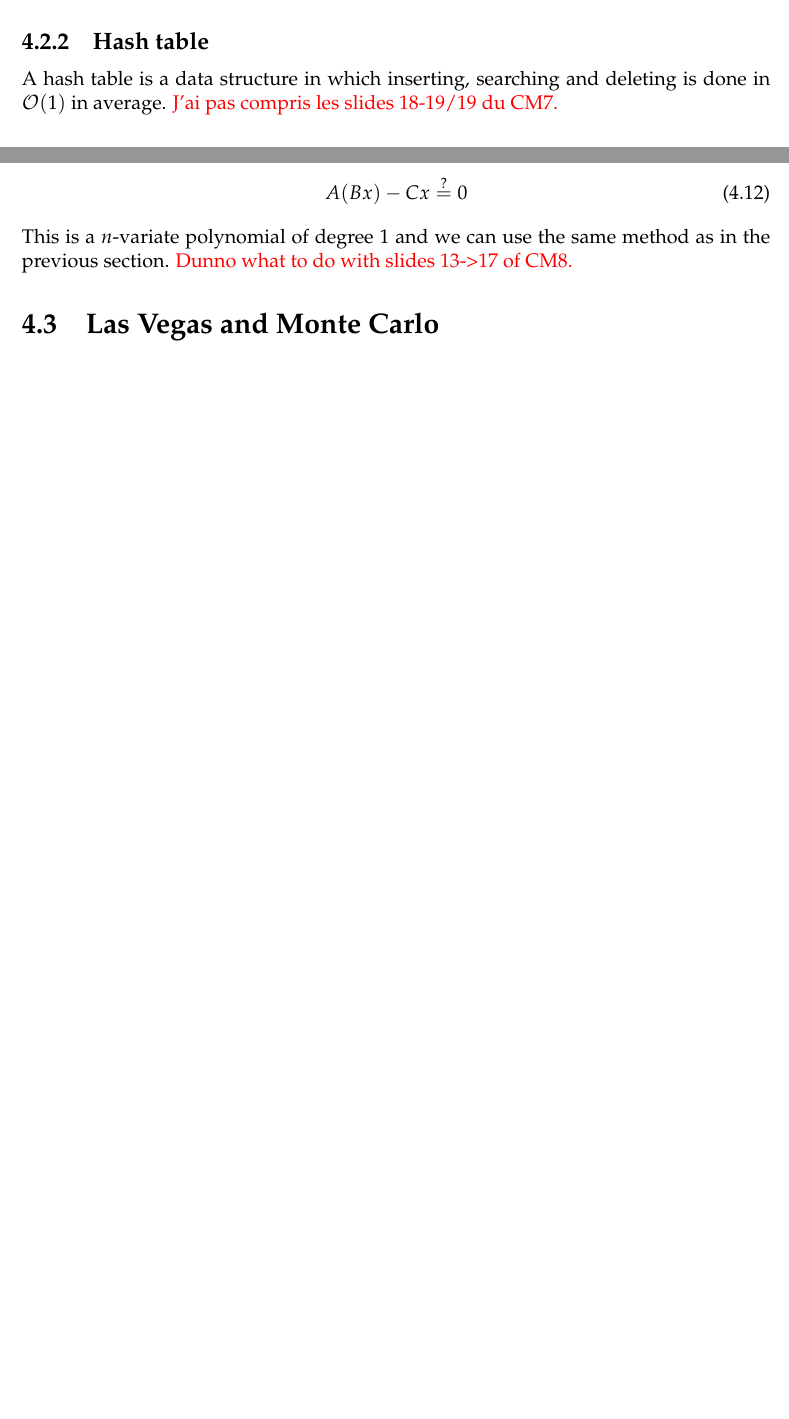
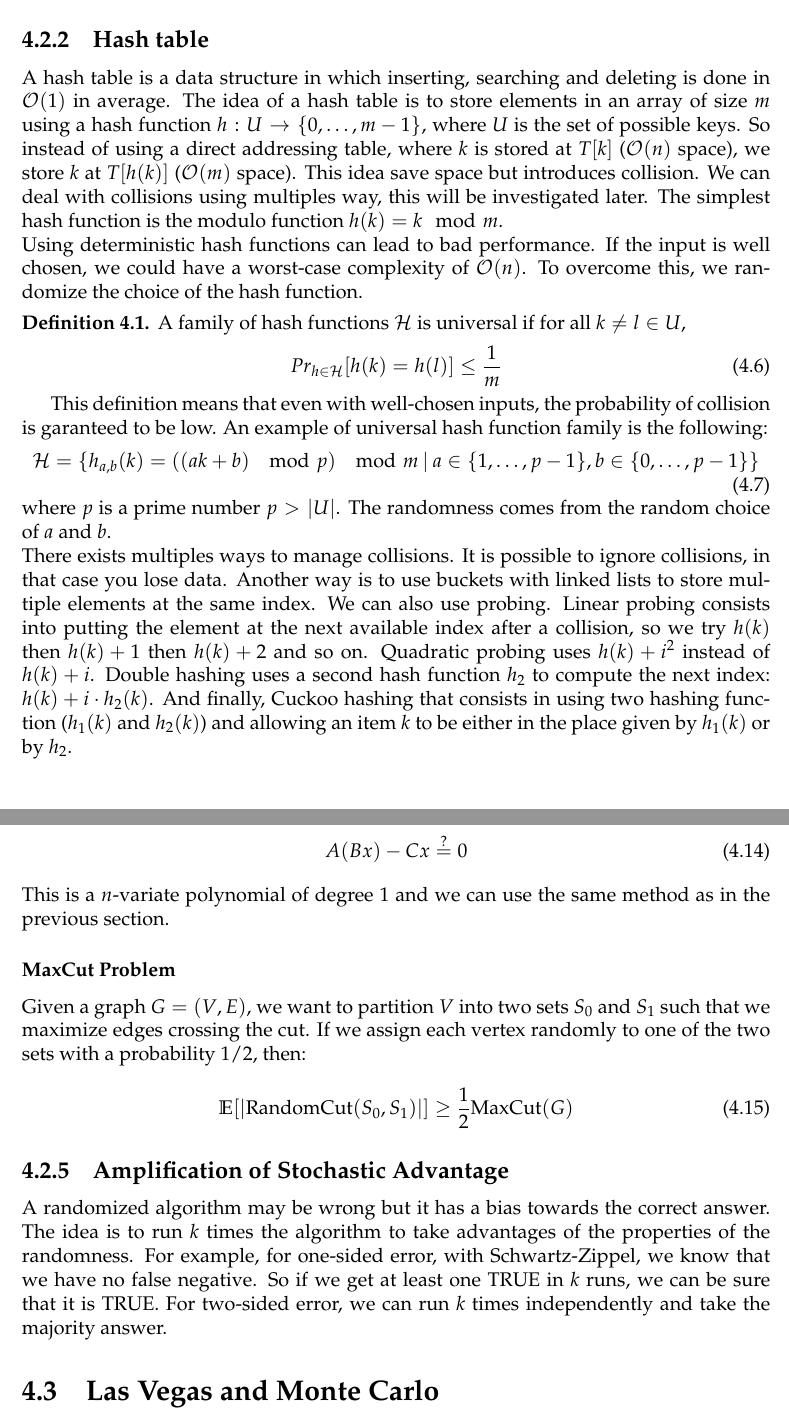
Before and after one commit to SimonDesmidt/Syntheses, a LaTeX thesis (LINMA2111/LINMA2111.tex): two parts of pages 18 and 19 of 29 before the commit and two parts of pages 18 and 20 of 30 after it, joined at a grey line, cut so that both start at the same text, the shorter picture padded with empty space. Compiled offline with pdfLaTeX.

Commit message:
LINMA2111 improve synthese

```diff
--- a/LINMA2111/LINMA2111.tex
+++ b/LINMA2111/LINMA2111.tex
@@ -44,6 +44,7 @@
 \newcommand{\E}{\mathbb{E}}
 \newcommand{\V}{\mathbb{V}}
 \newcommand{\Q}{\mathbb{Q}}
+\newcommand{\Oo}{\mathcal{O}}
 \theoremstyle{definition}
 \newtheorem{thm}{Theorem}[chapter]
 \newtheorem{definition}[thm]{Definition}
@@ -597,8 +598,20 @@ We can also compute the expectation: let $X_{ij}$ be the 1 if the people $i$ and
 \end{equation}
 This means that for at least $\sqrt{2n}+1$ people in a room, we can EXPECT at least one collision. For $n=365$, this is $k=28$ people.
 \subsection{Hash table}
-A hash table is a data structure in which inserting, searching and deleting is done in $\mathcal{O}(1)$ in average.
-\textcolor{red}{J'ai pas compris les slides 18-19/19 du CM7.}
+A hash table is a data structure in which inserting, searching and deleting is done in $\Oo(1)$ in average. The idea of a hash table is to store elements in an array of size $m$ using a hash function $h:U\to \{0,\dots,m-1\}$, where $U$ is the set of possible keys. So instead of using a direct addressing table, where $k$ is stored at $T[k]$ ($\Oo(n)$ space), we store $k$ at $T[h(k)]$ ($\Oo(m)$ space). This idea save space but introduces collision. We can deal with collisions using multiples way, this will be investigated later. The simplest hash function is the modulo function $h(k) = k \mod m$.\\
+Using deterministic hash functions can lead to bad performance. If the input is well chosen, we could have a worst-case complexity of $\Oo(n)$. To overcome this, we randomize the choice of the hash function.
+\begin{definition}
+	A family of hash functions $\mathcal{H}$ is universal if for all $k\neq l \in U$,
+	\begin{equation}
+		Pr_{h\in \mathcal{H}}[h(k) = h(l)] \le \frac{1}{m}
+	\end{equation}
+\end{definition}
+This definition means that even with well-chosen inputs, the probability of collision is garanteed to be low. An example of universal hash function family is the following:
+\begin{equation}
+	\mathcal{H} = \{h_{a,b}(k) = ((ak+b) \mod p) \mod m \: | \: a\in \{1,\dots,p-1\}, b\in \{0,\dots,p-1\}\}
+\end{equation}
+where $p$ is a prime number $p > |U|$. The randomness comes from the random choice of $a$ and $b$.\\
+There exists multiples ways to manage collisions. It is possible to ignore collisions, in that case you lose data. Another way is to use buckets with linked lists to store multiple elements at the same index. We can also use probing. Linear probing consists into putting the element at the next available index after a collision, so we try $h(k)$ then $h(k)+1$ then $h(k)+2$ and so on. Quadratic probing uses $h(k)+i^2$ instead of $h(k)+i$. Double hashing uses a second hash function $h_2$ to compute the next index: $h(k)+i\cdot h_2(k)$. And finally, Cuckoo hashing that consists in using two hashing function ($h_1(k)$ and $h_2(k)$) and allowing an item $k$ to be either in the place given by $h_1(k)$ or by $h_2$.\\
 \subsection{Randomized algorithm for computing integrals}
 To approximate $\pi$ , we can put $n$ random points on a square of size 1. For each point, we define the associated random variable $X_i=1$ if $x_i^2 + y_i^2\le 1$ and 0 otherwise. If we observe $k$ points in the orthant, we have
 \begin{equation}
@@ -637,7 +650,13 @@ Given $A,B,C\in \R^{n\times n}$, we want to check if $AB=C$. Doing the product i
 	A(Bx) -Cx\overset{?}{=}0
 \end{equation}
 This is a $n$-variate polynomial of degree 1 and we can use the same method as in the previous section.
-\textcolor{red}{Dunno what to do with slides 13->17 of CM8.}
+\subsubsection{MaxCut Problem}
+Given a graph $G=(V,E)$, we want to partition $V$ into two sets $S_0$ and $S_1$ such that we maximize edges crossing the cut. If we assign each vertex randomly to one of the two sets with a probability $1/2$, then:
+\begin{equation}
+	\E[|\text{RandomCut}(S_0,S_1)|] \geq \frac{1}{2}\text{MaxCut}(G)
+\end{equation}
+\subsection{Amplification of Stochastic Advantage}
+A randomized algorithm may be wrong but it has a bias towards the correct answer. The idea is to run $k$ times the algorithm to take advantages of the properties of the randomness. For example, for one-sided error, with Schwartz-Zippel, we know that we have no false negative. So if we get at least one TRUE in $k$ runs, we can be sure that it is TRUE. For two-sided error, we can run $k$ times independently and take the majority answer.
 \section{Las Vegas and Monte Carlo}
 An algorithm is said to be Las Vegas when the output is correct, but the time taken to get to this solution is random. On the other hand, an algorithm is said to be Monte Carlo when the output is correct with some probability, or we only get a bound on the real value.
 \section{Hash tables}
```
Also changed, not shown: LINMA2111/LINMA2111.pdf.
